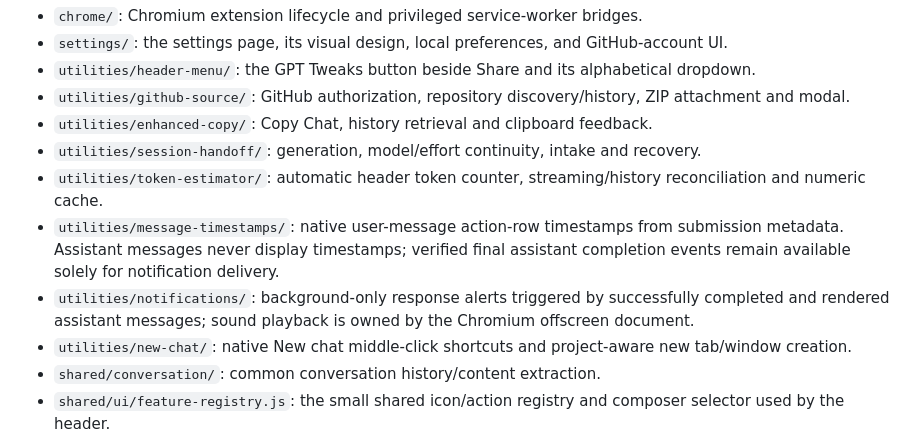
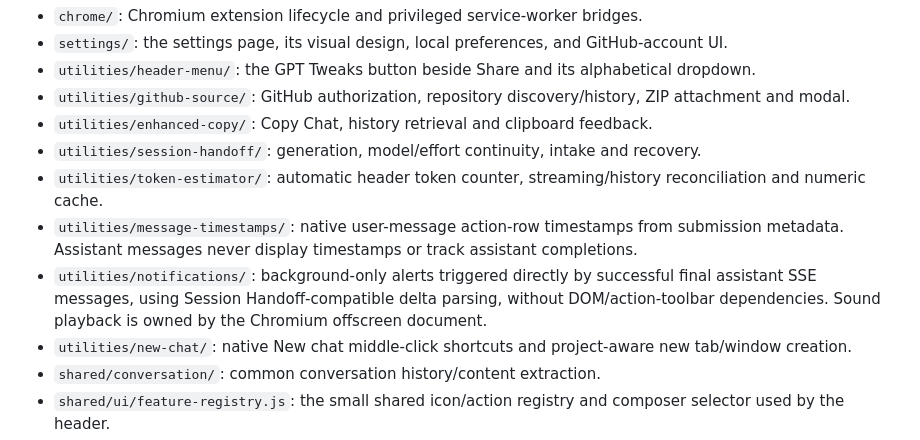
Before and after one commit to jacoblockett/gpt-tweaks, a Markdown page: AGENTS.md, the part around the change. Rendered like a GitHub page.

Commit message:
Document direct SSE notification completion detection

```diff
--- a/AGENTS.md
+++ b/AGENTS.md
@@ -11,8 +11,8 @@
 - `utilities/enhanced-copy/`: Copy Chat, history retrieval and clipboard feedback.
 - `utilities/session-handoff/`: generation, model/effort continuity, intake and recovery.
 - `utilities/token-estimator/`: automatic header token counter, streaming/history reconciliation and numeric cache.
-- `utilities/message-timestamps/`: native user-message action-row timestamps from submission metadata. Assistant messages never display timestamps; verified final assistant completion events remain available solely for notification delivery.
-- `utilities/notifications/`: background-only response alerts triggered by successfully completed and rendered assistant messages; sound playback is owned by the Chromium offscreen document.
+- `utilities/message-timestamps/`: native user-message action-row timestamps from submission metadata. Assistant messages never display timestamps or track assistant completions.
+- `utilities/notifications/`: background-only alerts triggered directly by successful final assistant SSE messages, using Session Handoff-compatible delta parsing, without DOM/action-toolbar dependencies. Sound playback is owned by the Chromium offscreen document.
 - `utilities/new-chat/`: native New chat middle-click shortcuts and project-aware new tab/window creation.
 - `shared/conversation/`: common conversation history/content extraction.
 - `shared/ui/feature-registry.js`: the small shared icon/action registry and composer selector used by the header.
```
